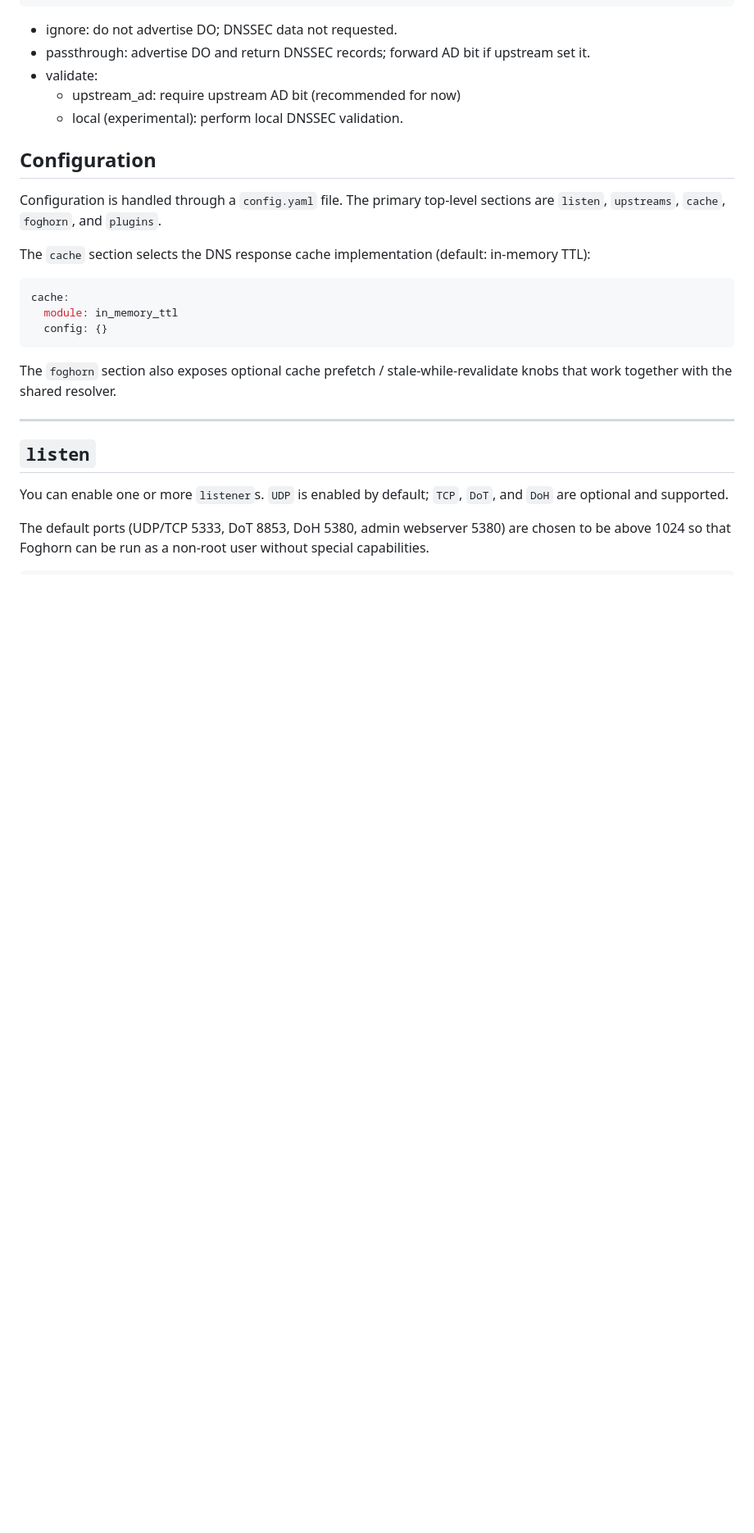
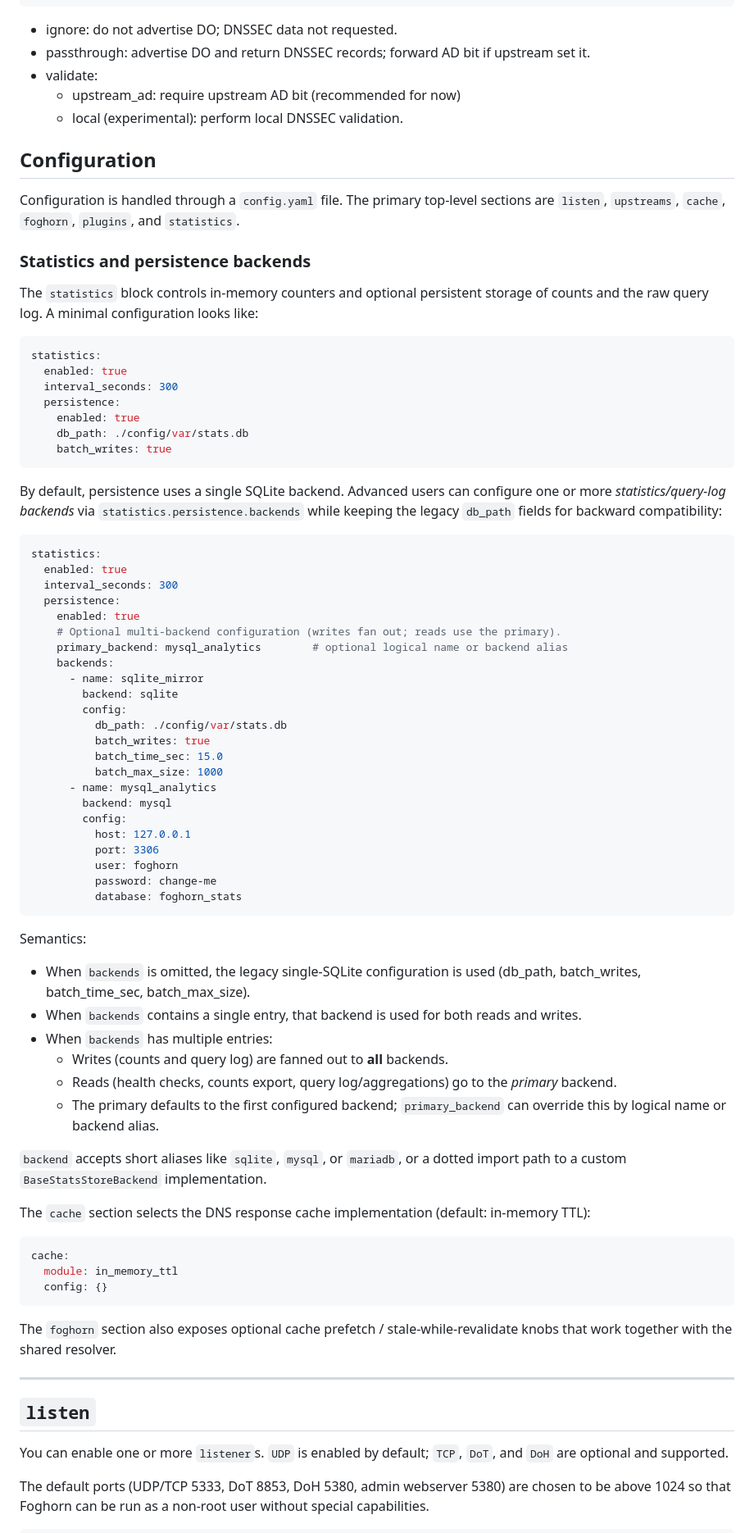
Before and after one commit to zallison/foghorn, a Markdown page: README.md, the part around the change. Shown at 82% size. Rendered like a GitHub page; blank space fills up the shorter version.

Commit message:
Describe new statistics persistence backends in README
Expand the main README configuration section to describe how statistics persistence now supports multiple backends, including SQLite and MySQL/MariaDB. Document the statistics.persistence block, the backends list, and the primary_backend selector at a high level, and reference the example configs and generated schema for full details.

````diff
--- a/README.md
+++ b/README.md
@@ -202,7 +202,59 @@ dnssec:
 
 ## Configuration
 
-Configuration is handled through a `config.yaml` file. The primary top-level sections are `listen`, `upstreams`, `cache`, `foghorn`, and `plugins`.
+Configuration is handled through a `config.yaml` file. The primary top-level sections are `listen`, `upstreams`, `cache`, `foghorn`, `plugins`, and `statistics`.
+
+### Statistics and persistence backends
+
+The `statistics` block controls in-memory counters and optional persistent storage of counts and the raw query log. A minimal configuration looks like:
+
+```yaml
+statistics:
+  enabled: true
+  interval_seconds: 300
+  persistence:
+    enabled: true
+    db_path: ./config/var/stats.db
+    batch_writes: true
+```
+
+By default, persistence uses a single SQLite backend. Advanced users can configure one or more *statistics/query-log backends* via `statistics.persistence.backends` while keeping the legacy `db_path` fields for backward compatibility:
+
+```yaml
+statistics:
+  enabled: true
+  interval_seconds: 300
+  persistence:
+    enabled: true
+    # Optional multi-backend configuration (writes fan out; reads use the primary).
+    primary_backend: mysql_analytics        # optional logical name or backend alias
+    backends:
+      - name: sqlite_mirror
+        backend: sqlite
+        config:
+          db_path: ./config/var/stats.db
+          batch_writes: true
+          batch_time_sec: 15.0
+          batch_max_size: 1000
+      - name: mysql_analytics
+        backend: mysql
+        config:
+          host: 127.0.0.1
+          port: 3306
+          user: foghorn
+          password: change-me
+          database: foghorn_stats
+```
+
+Semantics:
+- When `backends` is omitted, the legacy single-SQLite configuration is used (db_path, batch_writes, batch_time_sec, batch_max_size).
+- When `backends` contains a single entry, that backend is used for both reads and writes.
+- When `backends` has multiple entries:
+  - Writes (counts and query log) are fanned out to **all** backends.
+  - Reads (health checks, counts export, query log/aggregations) go to the *primary* backend.
+  - The primary defaults to the first configured backend; `primary_backend` can override this by logical name or backend alias.
+
+`backend` accepts short aliases like `sqlite`, `mysql`, or `mariadb`, or a dotted import path to a custom `BaseStatsStoreBackend` implementation.
 
 The `cache` section selects the DNS response cache implementation (default: in-memory TTL):
 
````
